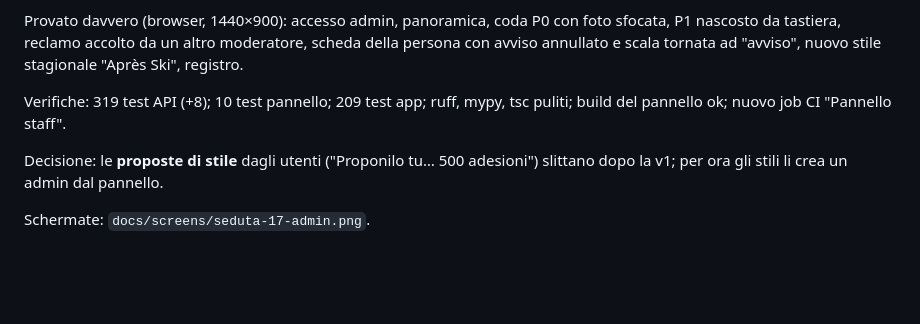
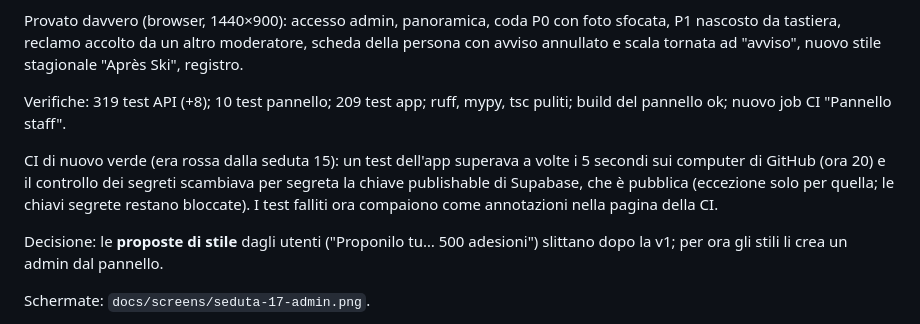
Before and after one commit to giaqufra-cyber/WearX, a Markdown page: docs/SEDUTE.md, the part around the change. Rendered like a GitHub page; blank space fills up the shorter version.

Commit message:
Registro: CI di nuovo verde
Co-Authored-By: Claude Opus 5.5 <noreply@anthropic.com>
Claude-Session: https://claude.ai/code/session_01YJGS3WnAjHLUNrXH1fZ5ax

```diff
--- a/docs/SEDUTE.md
+++ b/docs/SEDUTE.md
@@ -728,6 +728,11 @@ annullato e scala tornata ad "avviso", nuovo stile stagionale "Après Ski", regi
 Verifiche: 319 test API (+8); 10 test pannello; 209 test app; ruff, mypy, tsc puliti; build del
 pannello ok; nuovo job CI "Pannello staff".
 
+CI di nuovo verde (era rossa dalla seduta 15): un test dell'app superava a volte i 5 secondi sui
+computer di GitHub (ora 20) e il controllo dei segreti scambiava per segreta la chiave
+publishable di Supabase, che è pubblica (eccezione solo per quella; le chiavi segrete restano
+bloccate). I test falliti ora compaiono come annotazioni nella pagina della CI.
+
 Decisione: le **proposte di stile** dagli utenti ("Proponilo tu… 500 adesioni") slittano dopo
 la v1; per ora gli stili li crea un admin dal pannello.
 
```
